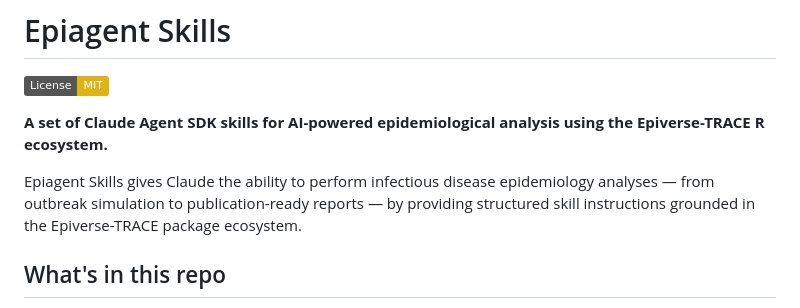
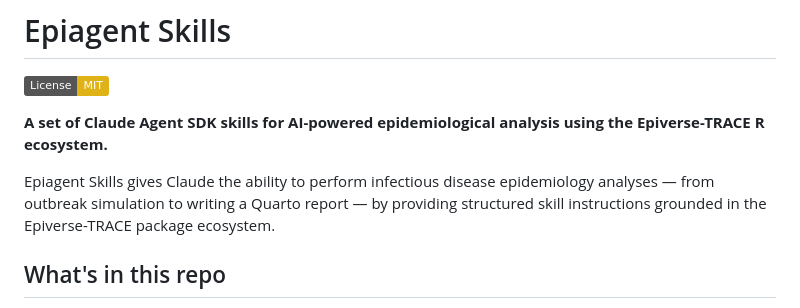
Before and after one commit to bquilty25/epiagent, a Markdown page: README.md, the part around the change. GitHub-like rendering; badges without logos.

```diff
--- a/README.md
+++ b/README.md
@@ -4,7 +4,7 @@
 
 **A set of Claude Agent SDK skills for AI-powered epidemiological analysis using the Epiverse-TRACE R ecosystem.**
 
-Epiagent Skills gives Claude the ability to perform infectious disease epidemiology analyses — from outbreak simulation to publication-ready reports — by providing structured skill instructions grounded in the Epiverse-TRACE package ecosystem.
+Epiagent Skills gives Claude the ability to perform infectious disease epidemiology analyses — from outbreak simulation to writing a Quarto report — by providing structured skill instructions grounded in the Epiverse-TRACE package ecosystem.
 
 ## What's in this repo
 
```
